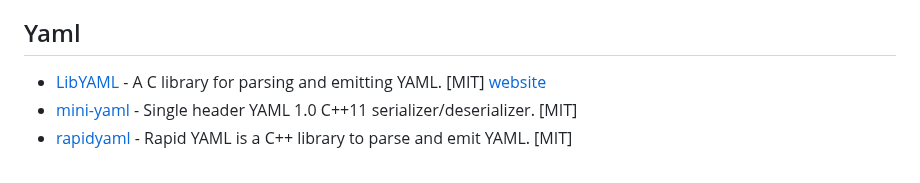
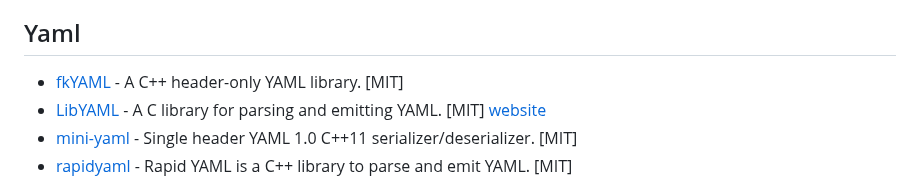
Before and after one commit to fffaraz/awesome-cpp, a Markdown page: README.md, the part around the change. Drawn GitHub-style.

Commit message:
Add fkYAML (yaml library) (#1624)

```diff
--- a/README.md
+++ b/README.md
@@ -1175,6 +1175,7 @@ A curated list of awesome C++ (or C) frameworks, libraries, resources, and shiny
 
 ## Yaml
 
+* [fkYAML](https://github.com/fktn-k/fkYAML) - A C++ header-only YAML library. [MIT]
 * [LibYAML](https://github.com/yaml/libyaml) - A C library for parsing and emitting YAML. [MIT] [website](https://pyyaml.org/wiki/LibYAML)
 * [mini-yaml](https://github.com/jimmiebergmann/mini-yaml) - Single header YAML 1.0 C++11 serializer/deserializer. [MIT]
 * [rapidyaml](https://github.com/biojppm/rapidyaml) - Rapid YAML is a C++ library to parse and emit YAML. [MIT]
```
